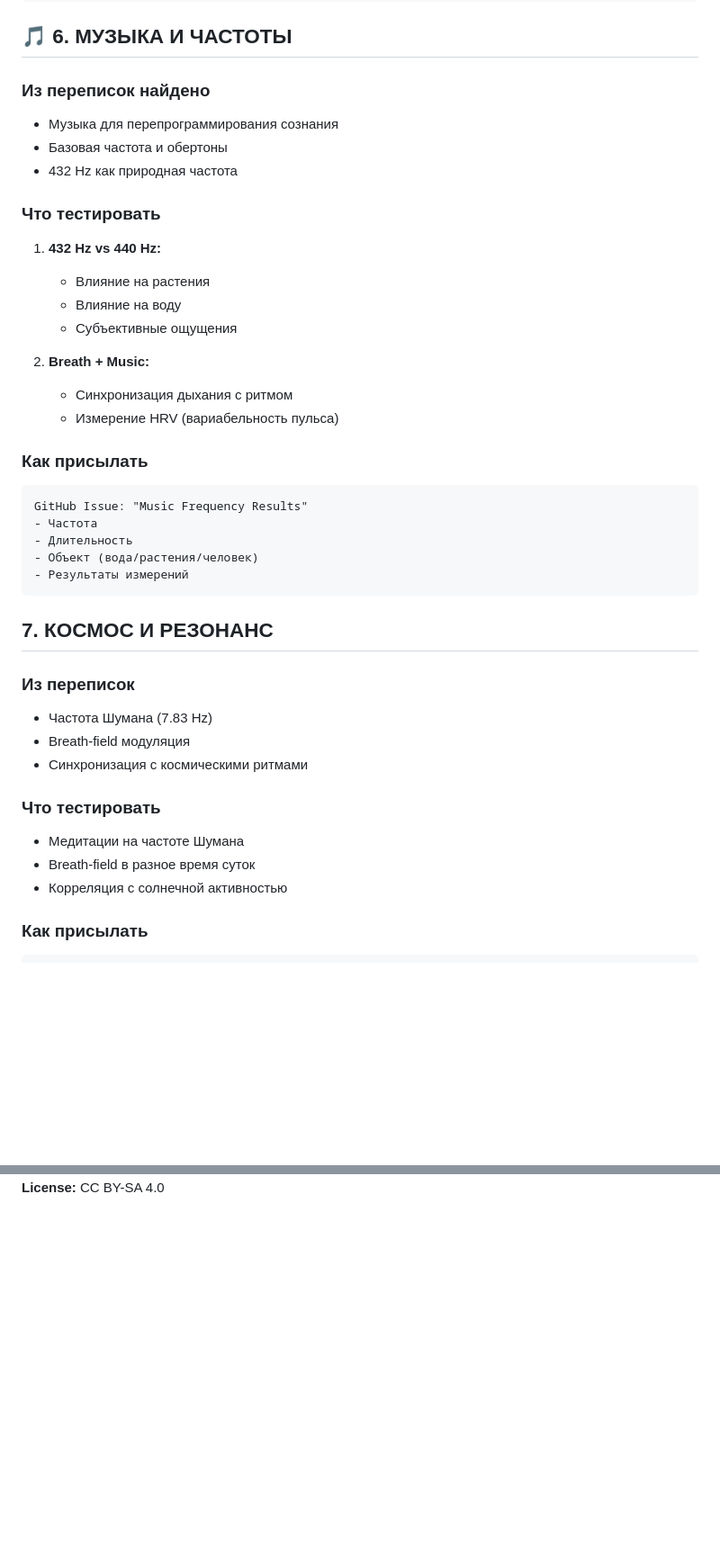
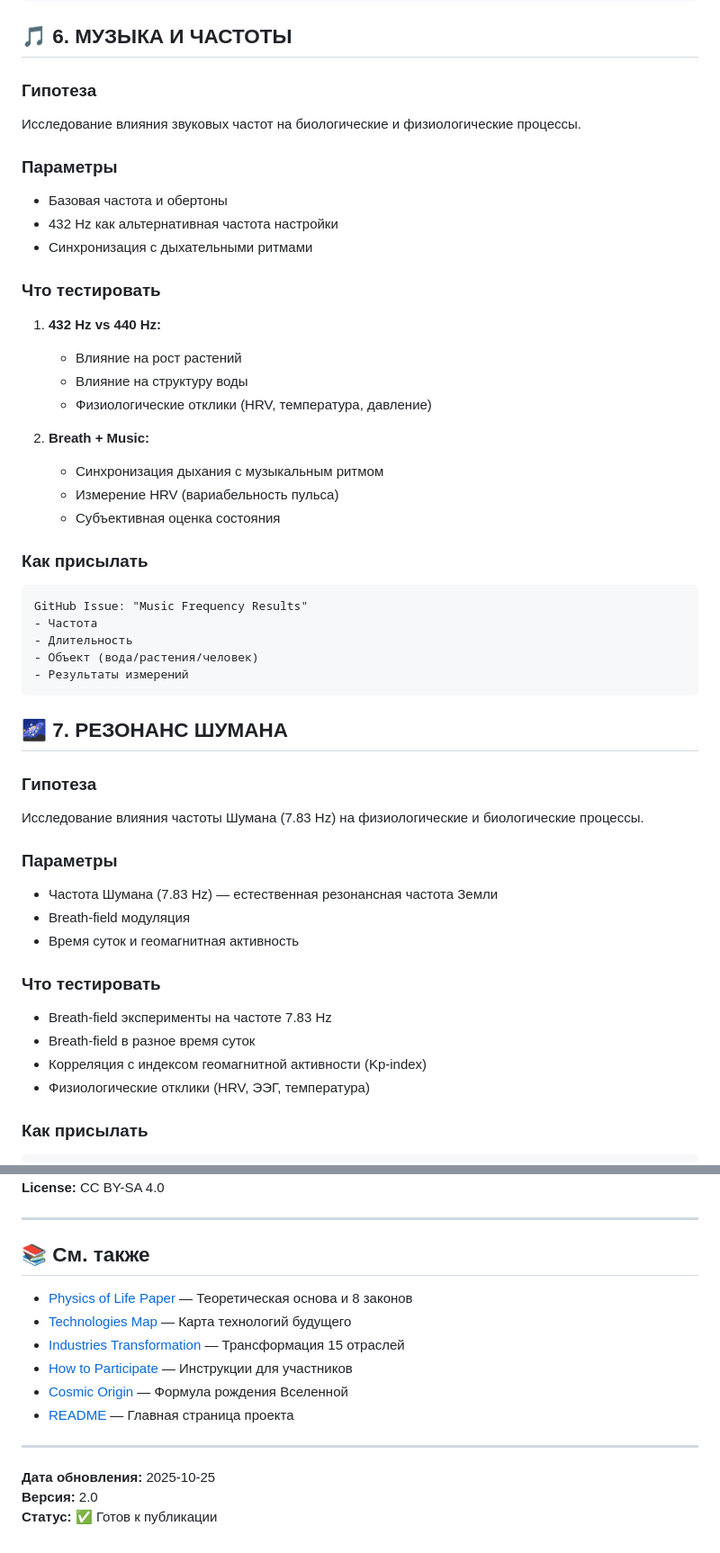
Before and after one commit to Sasha777sh/EDEM-Breath-Field, a Markdown page: experiments_map.md, 2 parts joined by grey strips. Shown at 90% size. Rendered like a GitHub page; blank space fills up the shorter version.

Commit message:
Refine experiments_map.md based on ChatGPT review
Changes per ChatGPT recommendations:
- Add clear introduction explaining open science approach
- Add navigation section at top and bottom
- Replace 'consciousness reprogramming' → 'physiological research'
- Replace 'healing' → 'state influence'
- Make language more neutral and scientific
- Update contacts (sibirlesp@gmail.com, @edem_rus, chatedem.com)
- Add 'See also' section with links to all docs
- Add version and status footer

Result: Document now looks like 'open repository of scientific protocols'
Safe for publication, maintains scientific rigor

````diff
--- a/experiments_map.md
+++ b/experiments_map.md
@@ -179,22 +195,27 @@ GitHub Issue: "Farming Experiments Results"
 
 ## 🎵 6. МУЗЫКА И ЧАСТОТЫ
 
-### Из переписок найдено
+### Гипотеза
 
-- Музыка для перепрограммирования сознания
+Исследование влияния звуковых частот на биологические и физиологические процессы.
+
+### Параметры
+
 - Базовая частота и обертоны
-- 432 Hz как природная частота
+- 432 Hz как альтернативная частота настройки
+- Синхронизация с дыхательными ритмами
 
 ### Что тестировать
 
 1. **432 Hz vs 440 Hz:**
-   - Влияние на растения
-   - Влияние на воду
-   - Субъективные ощущения
+   - Влияние на рост растений
+   - Влияние на структуру воды
+   - Физиологические отклики (HRV, температура, давление)
 
 2. **Breath + Music:**
-   - Синхронизация дыхания с ритмом
+   - Синхронизация дыхания с музыкальным ритмом
    - Измерение HRV (вариабельность пульса)
+   - Субъективная оценка состояния
 
 ### Как присылать
 
@@ -206,19 +227,24 @@ GitHub Issue: "Music Frequency Results"
 - Результаты измерений
 ```
 
-##  7. КОСМОС И РЕЗОНАНС
+## 🌌 7. РЕЗОНАНС ШУМАНА
 
-### Из переписок
+### Гипотеза
 
-- Частота Шумана (7.83 Hz)
+Исследование влияния частоты Шумана (7.83 Hz) на физиологические и биологические процессы.
+
+### Параметры
+
+- Частота Шумана (7.83 Hz) — естественная резонансная частота Земли
 - Breath-field модуляция
-- Синхронизация с космическими ритмами
+- Время суток и геомагнитная активность
 
 ### Что тестировать
 
-- Медитации на частоте Шумана
+- Breath-field эксперименты на частоте 7.83 Hz
 - Breath-field в разное время суток
-- Корреляция с солнечной активностью
+- Корреляция с индексом геомагнитной активности (Kp-index)
+- Физиологические отклики (HRV, ЭЭГ, температура)
 
 ### Как присылать
 
@@ -296 +324,18 @@ GitHub: https://github.com/edemspirit/EDEM-Breath-Field/issues
 **License:** CC BY-SA 4.0
+
+---
+
+## 📚 См. также
+
+- [Physics of Life Paper](physics_of_life_paper.md) — Теоретическая основа и 8 законов
+- [Technologies Map](docs/technologies_map.md) — Карта технологий будущего
+- [Industries Transformation](docs/INDUSTRIES_TRANSFORMATION.md) — Трансформация 15 отраслей
+- [How to Participate](HOW_TO_PARTICIPATE.md) — Инструкции для участников
+- [Cosmic Origin](docs/cosmic_origin.md) — Формула рождения Вселенной
+- [README](README.md) — Главная страница проекта
+
+---
+
+**Дата обновления:** 2025-10-25
+**Версия:** 2.0
+**Статус:** ✅ Готов к публикации
````
Also changed, not shown: other parts of experiments_map.md (+25 -7 lines).
